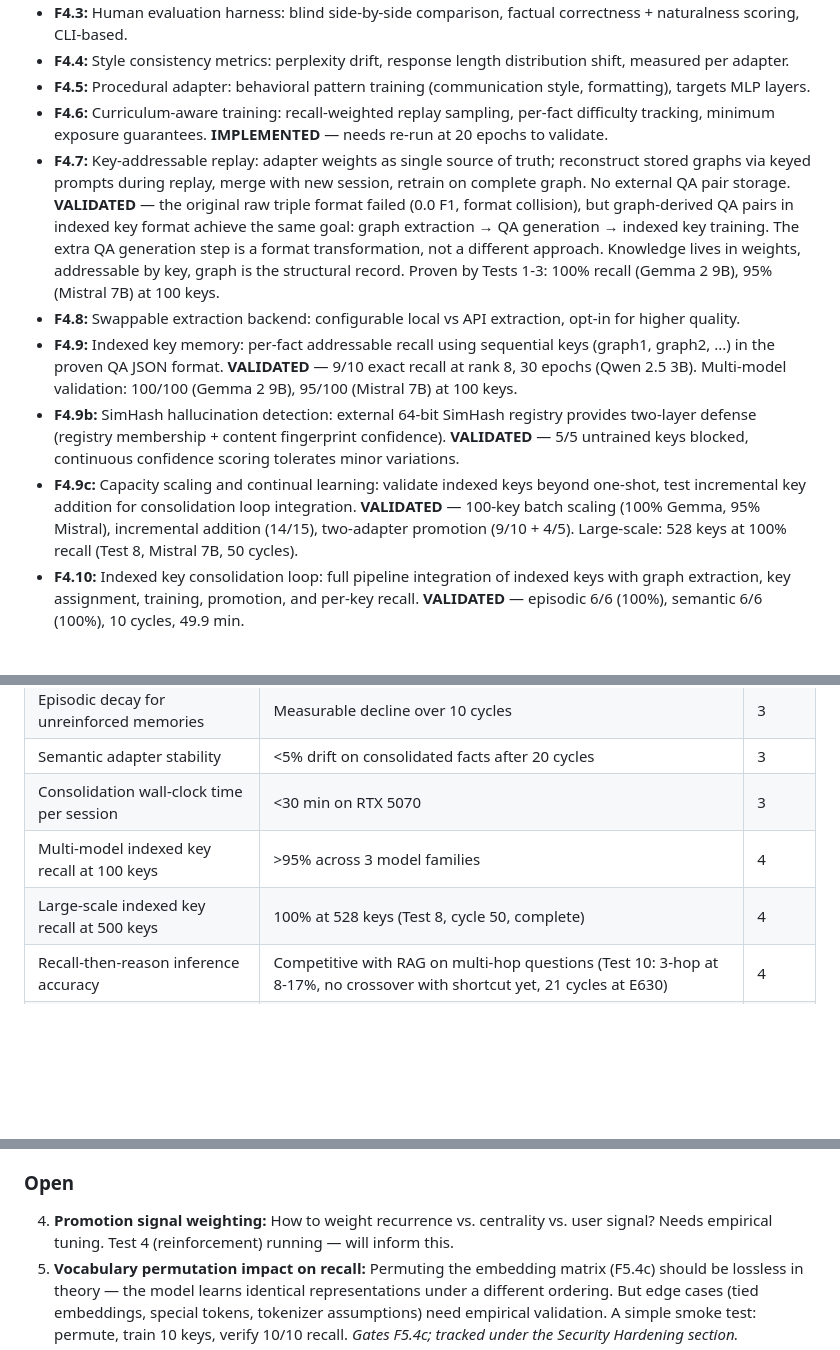
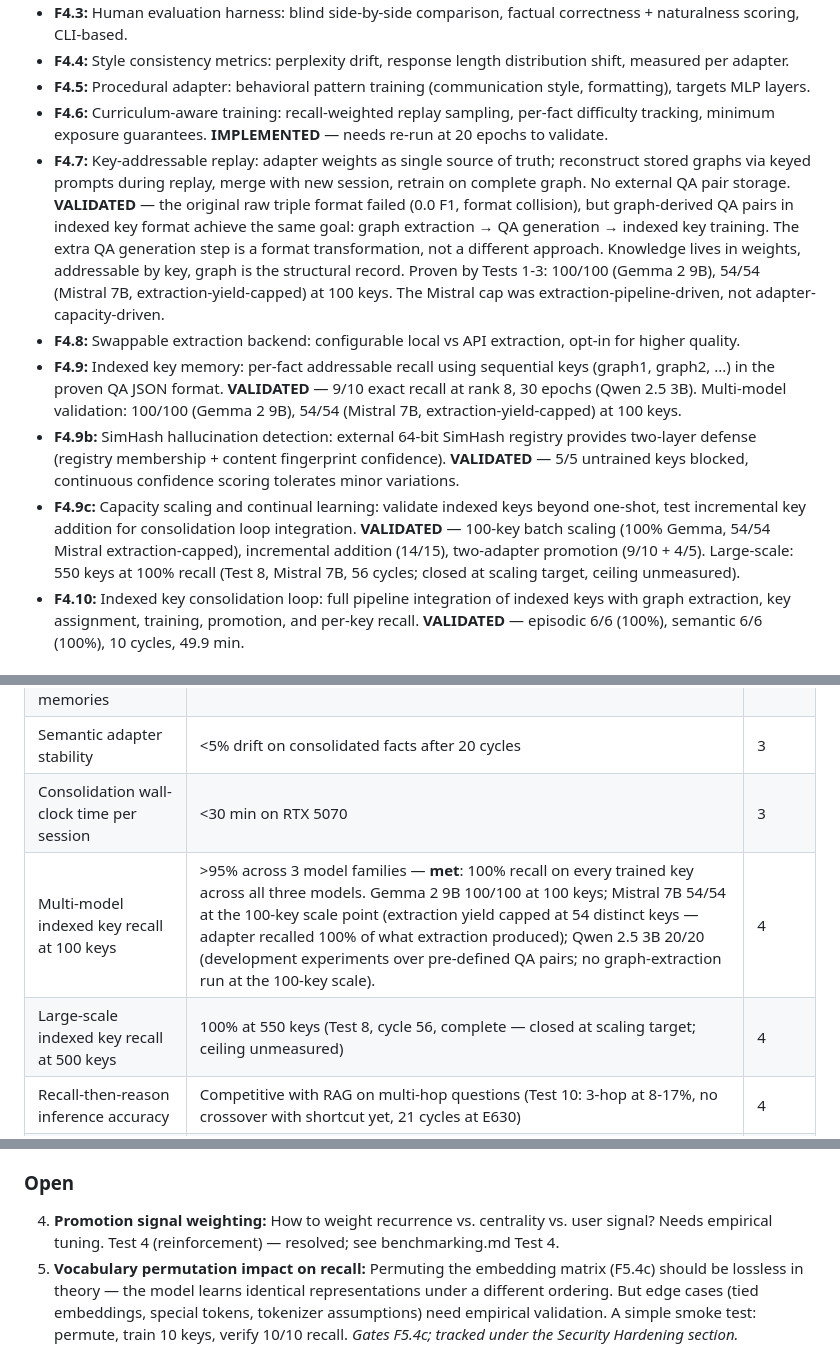
Before and after one commit to tiberius1701d/paramem, a Markdown page: spec.md, 3 parts joined by grey strips. Rendered like a GitHub page; blank space fills up the shorter version.

Commit message:
docs(spec): align Test 8 figures, Mistral extraction-cap framing, OQ-4 resolution
F4.7 / F4.9 / F4.9c: replaced stale Mistral "95%" / "95/100" with
"54/54 (Mistral 7B, extraction-yield-capped)" matching paper §5.6
and README. Noted that the cap was extraction-pipeline-driven, not
adapter-capacity-driven.

F4.9c + Evaluation Criteria table: Test 8 figure updated from 528
keys / cycle 50 to 550 keys / cycle 56 (closed at scaling target;
ceiling unmeasured), matching state.json and the 2026-05-26
benchmarking.md edits.

Multi-model row in Evaluation Criteria reframed to reflect 100%
recall on every trained key across all three models — Gemma 100/100,
Mistral 54/54 (extraction yield capped), Qwen 20/20 (development
experiments; no graph-extraction run at 100-key scale).

OQ-4 (promotion signal weighting): marked resolved with pointer to
Test 4 in benchmarking.md.

Co-Authored-By: Claude Opus 4.7 <noreply@anthropic.com>

```diff
--- a/spec.md
+++ b/spec.md
@@ -84,11 +84,11 @@ This spec covers Phases 1–5 of the project:
 - **F4.4:** Style consistency metrics: perplexity drift, response length distribution shift, measured per adapter.
 - **F4.5:** Procedural adapter: behavioral pattern training (communication style, formatting), targets MLP layers.
 - **F4.6:** Curriculum-aware training: recall-weighted replay sampling, per-fact difficulty tracking, minimum exposure guarantees. **IMPLEMENTED** — needs re-run at 20 epochs to validate.
-- **F4.7:** Key-addressable replay: adapter weights as single source of truth; reconstruct stored graphs via keyed prompts during replay, merge with new session, retrain on complete graph. No external QA pair storage. **VALIDATED** — the original raw triple format failed (0.0 F1, format collision), but graph-derived QA pairs in indexed key format achieve the same goal: graph extraction → QA generation → indexed key training. The extra QA generation step is a format transformation, not a different approach. Knowledge lives in weights, addressable by key, graph is the structural record. Proven by Tests 1-3: 100% recall (Gemma 2 9B), 95% (Mistral 7B) at 100 keys.
+- **F4.7:** Key-addressable replay: adapter weights as single source of truth; reconstruct stored graphs via keyed prompts during replay, merge with new session, retrain on complete graph. No external QA pair storage. **VALIDATED** — the original raw triple format failed (0.0 F1, format collision), but graph-derived QA pairs in indexed key format achieve the same goal: graph extraction → QA generation → indexed key training. The extra QA generation step is a format transformation, not a different approach. Knowledge lives in weights, addressable by key, graph is the structural record. Proven by Tests 1-3: 100/100 (Gemma 2 9B), 54/54 (Mistral 7B, extraction-yield-capped) at 100 keys. The Mistral cap was extraction-pipeline-driven, not adapter-capacity-driven.
 - **F4.8:** Swappable extraction backend: configurable local vs API extraction, opt-in for higher quality.
-- **F4.9:** Indexed key memory: per-fact addressable recall using sequential keys (graph1, graph2, ...) in the proven QA JSON format. **VALIDATED** — 9/10 exact recall at rank 8, 30 epochs (Qwen 2.5 3B). Multi-model validation: 100/100 (Gemma 2 9B), 95/100 (Mistral 7B) at 100 keys.
+- **F4.9:** Indexed key memory: per-fact addressable recall using sequential keys (graph1, graph2, ...) in the proven QA JSON format. **VALIDATED** — 9/10 exact recall at rank 8, 30 epochs (Qwen 2.5 3B). Multi-model validation: 100/100 (Gemma 2 9B), 54/54 (Mistral 7B, extraction-yield-capped) at 100 keys.
 - **F4.9b:** SimHash hallucination detection: external 64-bit SimHash registry provides two-layer defense (registry membership + content fingerprint confidence). **VALIDATED** — 5/5 untrained keys blocked, continuous confidence scoring tolerates minor variations.
-- **F4.9c:** Capacity scaling and continual learning: validate indexed keys beyond one-shot, test incremental key addition for consolidation loop integration. **VALIDATED** — 100-key batch scaling (100% Gemma, 95% Mistral), incremental addition (14/15), two-adapter promotion (9/10 + 4/5). Large-scale: 528 keys at 100% recall (Test 8, Mistral 7B, 50 cycles).
+- **F4.9c:** Capacity scaling and continual learning: validate indexed keys beyond one-shot, test incremental key addition for consolidation loop integration. **VALIDATED** — 100-key batch scaling (100% Gemma, 54/54 Mistral extraction-capped), incremental addition (14/15), two-adapter promotion (9/10 + 4/5). Large-scale: 550 keys at 100% recall (Test 8, Mistral 7B, 56 cycles; closed at scaling target, ceiling unmeasured).
 - **F4.10:** Indexed key consolidation loop: full pipeline integration of indexed keys with graph extraction, key assignment, training, promotion, and per-key recall. **VALIDATED** — episodic 6/6 (100%), semantic 6/6 (100%), 10 cycles, 49.9 min.
 
 ### Phase 5 — Real-World Integration
@@ -298,8 +298,8 @@ Crash-safety for long consolidation runs and missed post-session hooks.
 | Episodic decay for unreinforced memories | Measurable decline over 10 cycles | 3 |
 | Semantic adapter stability | <5% drift on consolidated facts after 20 cycles | 3 |
 | Consolidation wall-clock time per session | <30 min on RTX 5070 | 3 |
-| Multi-model indexed key recall at 100 keys | >95% across 3 model families | 4 |
-| Large-scale indexed key recall at 500 keys | 100% at 528 keys (Test 8, cycle 50, complete) | 4 |
+| Multi-model indexed key recall at 100 keys | >95% across 3 model families — **met**: 100% recall on every trained key across all three models. Gemma 2 9B 100/100 at 100 keys; Mistral 7B 54/54 at the 100-key scale point (extraction yield capped at 54 distinct keys — adapter recalled 100% of what extraction produced); Qwen 2.5 3B 20/20 (development experiments over pre-defined QA pairs; no graph-extraction run at the 100-key scale). | 4 |
+| Large-scale indexed key recall at 500 keys | 100% at 550 keys (Test 8, cycle 56, complete — closed at scaling target; ceiling unmeasured) | 4 |
 | Recall-then-reason inference accuracy | Competitive with RAG on multi-hop questions (Test 10: 3-hop at 8-17%, no crossover with shortcut yet, 21 cycles at E630) | 4 |
 | Privacy: facts leaked without correct keys | <5% of stored facts (under review — see internal security analysis) | 4 |
 | Cross-persona adapter isolation | <5% cross-contamination | 4 |
@@ -318,7 +318,7 @@ Crash-safety for long consolidation runs and missed post-session hooks.
 
 ### Open
 
-4. **Promotion signal weighting:** How to weight recurrence vs. centrality vs. user signal? Needs empirical tuning. Test 4 (reinforcement) running — will inform this.
+4. **Promotion signal weighting:** How to weight recurrence vs. centrality vs. user signal? Needs empirical tuning. Test 4 (reinforcement) — resolved; see benchmarking.md Test 4.
 6. **Vocabulary permutation impact on recall:** Permuting the embedding matrix (F5.4c) should be lossless in theory — the model learns identical representations under a different ordering. But edge cases (tied embeddings, special tokens, tokenizer assumptions) need empirical validation. A simple smoke test: permute, train 10 keys, verify 10/10 recall. *Gates F5.4c; tracked under the Security Hardening section.*
 11. **Compositional generalization from LoRA adapters — ongoing (Test 10):** Can extended training beyond memorization convergence produce emergent multi-hop reasoning (grokking)? Test 10 through E1590 (53 cycles, 2026-04-16): 3-hop 7.2%, shortcut 49.7%, rephrased 76.0%, keyed 100% — shortcut strictly > chain at every checkpoint, no grokking observed. Still early vs. literature thresholds (100–10,000× convergence). Run is live; do not close until C1+C2 produce matching evidence. (2026-04-05, updated 2026-04-22)
 
```
